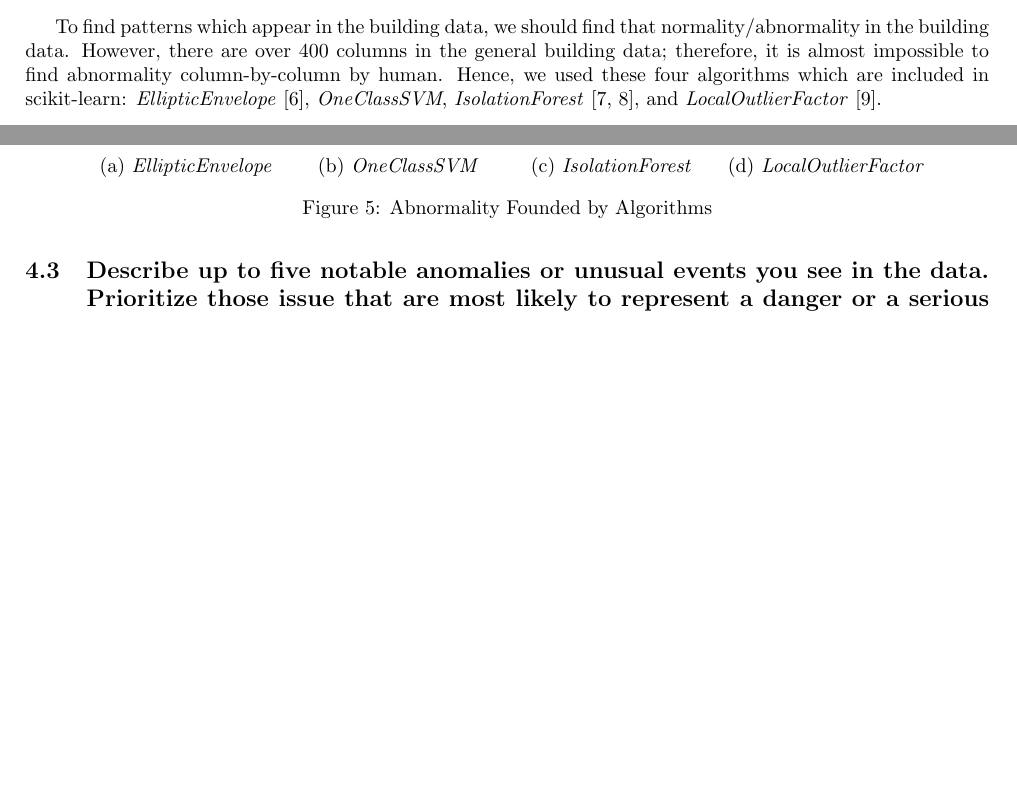
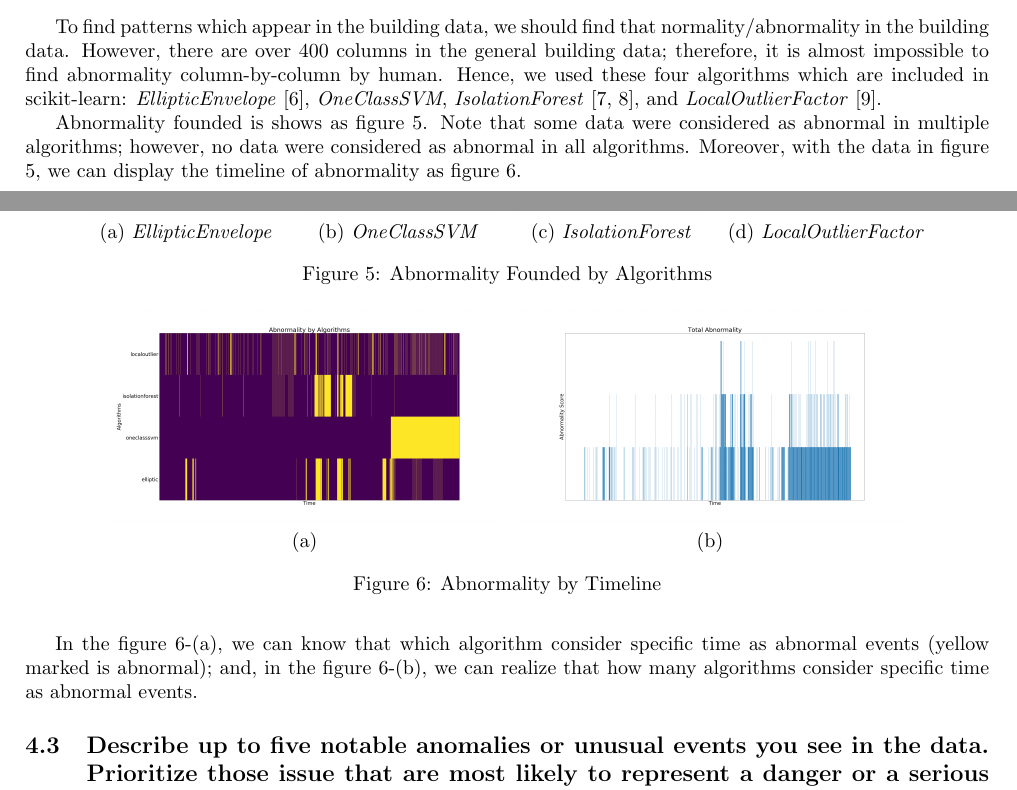
Before and after one commit to Fumire/Visualization_Final, a LaTeX document (Report/report.tex): two parts of pages 4 and 5 of 5 before the commit and two parts of pages 4 and 5 of 6 after it, joined at a grey line, cut so that both start at the same text, the shorter picture padded with empty space. Compiled offline with pdfLaTeX.

Commit message:
add figure and description

```diff
--- a/Report/report.tex
+++ b/Report/report.tex
@@ -194,8 +194,23 @@
                 \label{fig:abnormal}
             \end{figure}
 
+            Abnormality founded is shows as figure \ref{fig:abnormal}. Note that some data were considered as abnormal in multiple algorithms; however, no data were considered as abnormal in all algorithms. Moreover, with the data in figure \ref{fig:abnormal}, we can display the timeline of abnormality as figure \ref{fig:abnormaltime}.
 
+            \begin{figure}[htbp]
+                \centering
+                $\begin{array}{cc}
+                    \includegraphics[width=0.4 \linewidth]{figures/normaltime1.png}
+                    &
+                    \includegraphics[width=0.4 \linewidth]{figures/normaltime2.png}
+                    \\
 
+                    \mbox{(a)} & \mbox{(b)} \\
+                \end{array}$
+                \caption{Abnormality by Timeline}
+                \label{fig:abnormaltime}
+            \end{figure}
+
+            In the figure \ref{fig:abnormaltime}-(a), we can know that which algorithm consider specific time as abnormal events (yellow marked is abnormal); and, in the figure \ref{fig:abnormaltime}-(b), we can realize that how many algorithms consider specific time as abnormal events.
 
         \subsection[Question 3]{Describe up to five notable anomalies or unusual events you see in the data. Prioritize those issue that are most likely to represent a danger or a serious issue for building operations.}
 
```
